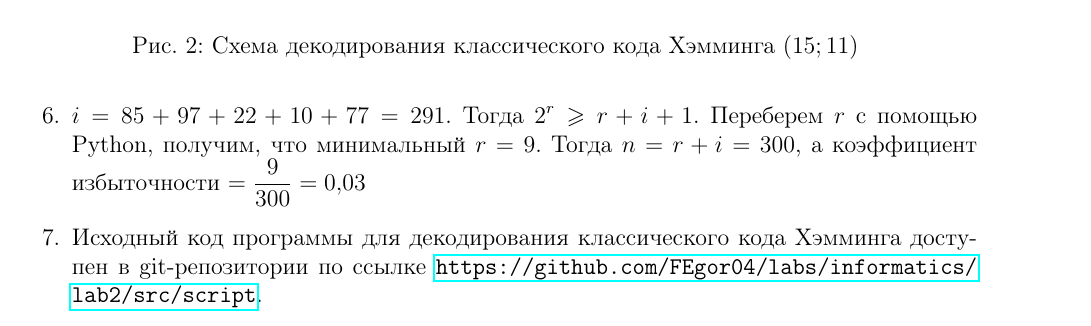
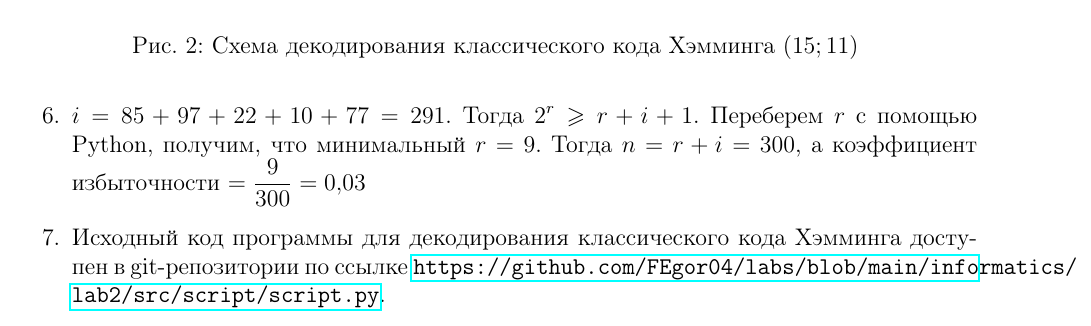
Before and after one commit to FEgor04/labs, a LaTeX document (informatics/lab2/main.tex, which reads informatics/lab2/src/04-source.tex): part of page 5 of 6 before the commit and part of page 5 of 7 after it, cut so that both start at the same text. Compiled offline with pdfLaTeX.

Commit message:
Небольшие исправления

```diff
--- a/informatics/lab2/src/04-source.tex
+++ b/informatics/lab2/src/04-source.tex
@@ -66,5 +66,5 @@
     % $s_3 = r_3 \oplus
 
     \item Исходный код программы для декодирования классического кода Хэмминга доступен в git-репозитории по ссылке
-    \url{https://github.com/FEgor04/labs/informatics/lab2/src/script}.
+    \url{https://github.com/FEgor04/labs/blob/main/informatics/lab2/src/script/script.py}.
 \end{enumerate}
```
Also changed, not shown: informatics/lab2/src/06-conclusion.tex (+1 -0 lines), informatics/lab2/main.pdf.
